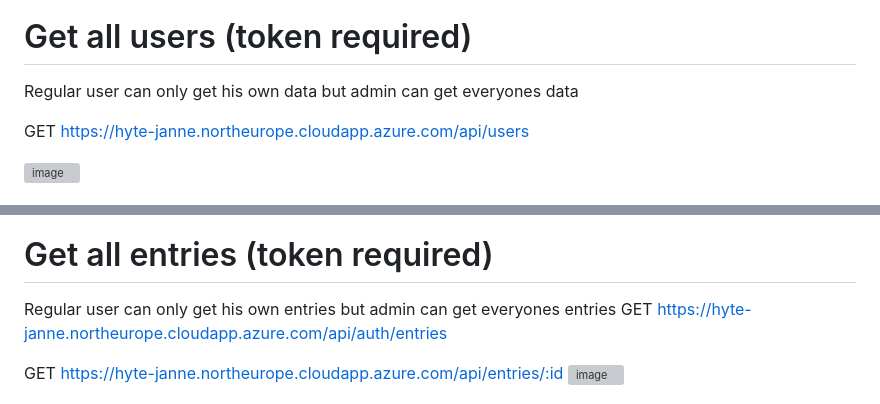
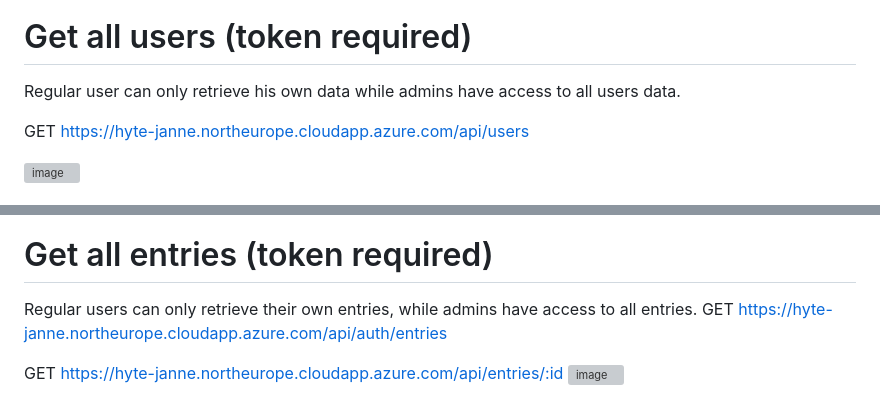
Before and after one commit to janne02/server_be_hyte, a Markdown page: README.md, 2 parts joined by grey strips. Rendered like a GitHub page; grey boxes are pictures that could not be loaded.

```diff
--- a/README.md
+++ b/README.md
@@ -22,7 +22,7 @@ https://hyte-janne.northeurope.cloudapp.azure.com/docs/
 
 
 # Get all users (token required)
-Regular user can only get his own data but admin can get everyones data
+Regular user can only retrieve his own data while admins have access to all users data.
 
 GET https://hyte-janne.northeurope.cloudapp.azure.com/api/users
 
@@ -86,7 +86,7 @@ Application has button for darkmode on ul
 ![image](https://github.com/janne02/server_be_hyte/assets/35040807/32f941ad-24b7-4784-95af-f843301e4a31)
 
 # Get all entries (token required)
-Regular user can only get his own entries but admin can get everyones entries
+Regular users can only retrieve their own entries, while admins have access to all entries.
 GET https://hyte-janne.northeurope.cloudapp.azure.com/api/auth/entries
 
 GET https://hyte-janne.northeurope.cloudapp.azure.com/api/entries/:id
```
